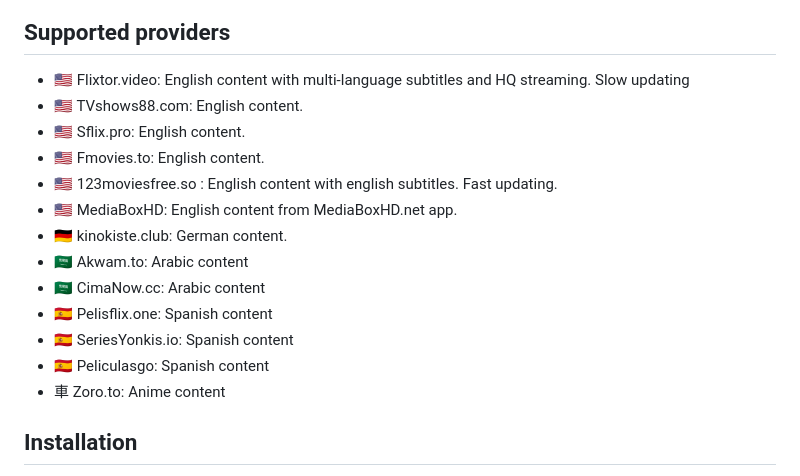
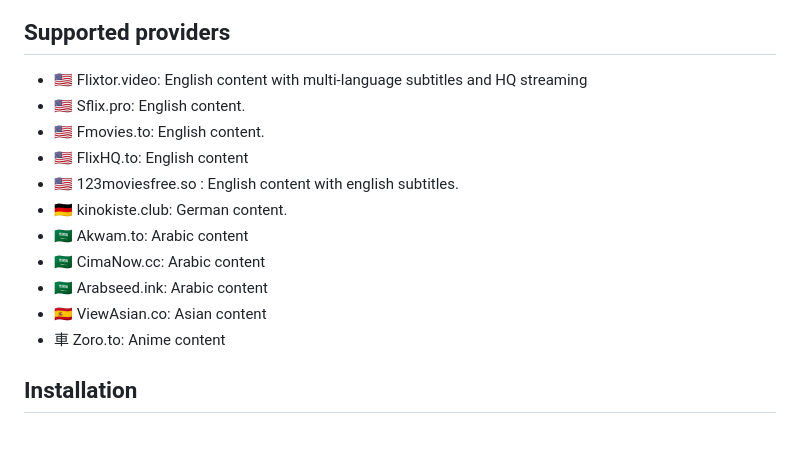
Before and after one commit to StreamerApp/Streamer, a Markdown page: README.md, the part around the change. GitHub-like rendering; blank space fills up the shorter version.

```diff
--- a/README.md
+++ b/README.md
@@ -15,18 +15,16 @@ App for Streaming Movies and TV shows on iOS and tvOS
 </p>
 
 ## Supported providers
-- 🇺🇸 Flixtor.video: English content with multi-language subtitles and HQ streaming. Slow updating
-- 🇺🇸 TVshows88.com: English content.
+- 🇺🇸 Flixtor.video: English content with multi-language subtitles and HQ streaming
 - 🇺🇸 Sflix.pro: English content.
 - 🇺🇸 Fmovies.to: English content.
-- 🇺🇸 123moviesfree.so : English content with english subtitles. Fast updating.
-- 🇺🇸 MediaBoxHD: English content from MediaBoxHD.net app.
+- 🇺🇸 FlixHQ.to: English content
+- 🇺🇸 123moviesfree.so : English content with english subtitles.
 - 🇩🇪 kinokiste.club: German content.
 - 🇸🇦 Akwam.to: Arabic content
 - 🇸🇦 CimaNow.cc: Arabic content
-- 🇪🇸 Pelisflix.one: Spanish content
-- 🇪🇸 SeriesYonkis.io: Spanish content
-- 🇪🇸 Peliculasgo: Spanish content
+- 🇸🇦 Arabseed.ink: Arabic content
+- 🇪🇸 ViewAsian.co: Asian content
 - ⾞ Zoro.to: Anime content
 
 
```
